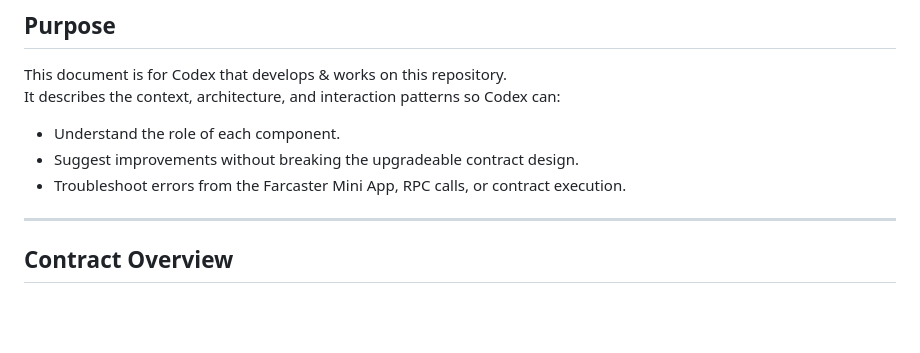
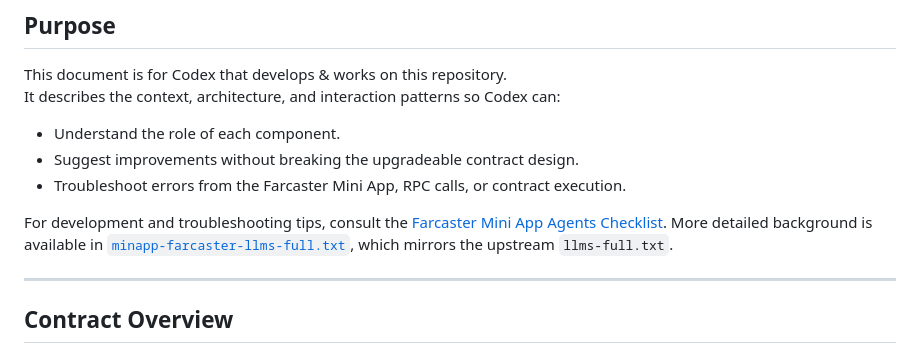
Before and after one commit to NP-Vincent/r3nt, a Markdown page: AGENTS.md, the part around the change. GitHub-like rendering; blank space fills up the shorter version.

```diff
--- a/AGENTS.md
+++ b/AGENTS.md
@@ -6,6 +6,8 @@ It describes the context, architecture, and interaction patterns so Codex can:
 - Understand the role of each component.
 - Suggest improvements without breaking the upgradeable contract design.
 - Troubleshoot errors from the Farcaster Mini App, RPC calls, or contract execution.
+
+For development and troubleshooting tips, consult the [Farcaster Mini App Agents Checklist](https://miniapps.farcaster.xyz/docs/guides/agents-checklist). More detailed background is available in [`minapp-farcaster-llms-full.txt`](./minapp-farcaster-llms-full.txt), which mirrors the upstream `llms-full.txt`.
 
 ---
 
```
Also changed, not shown: README.md (+2 -0 lines).
